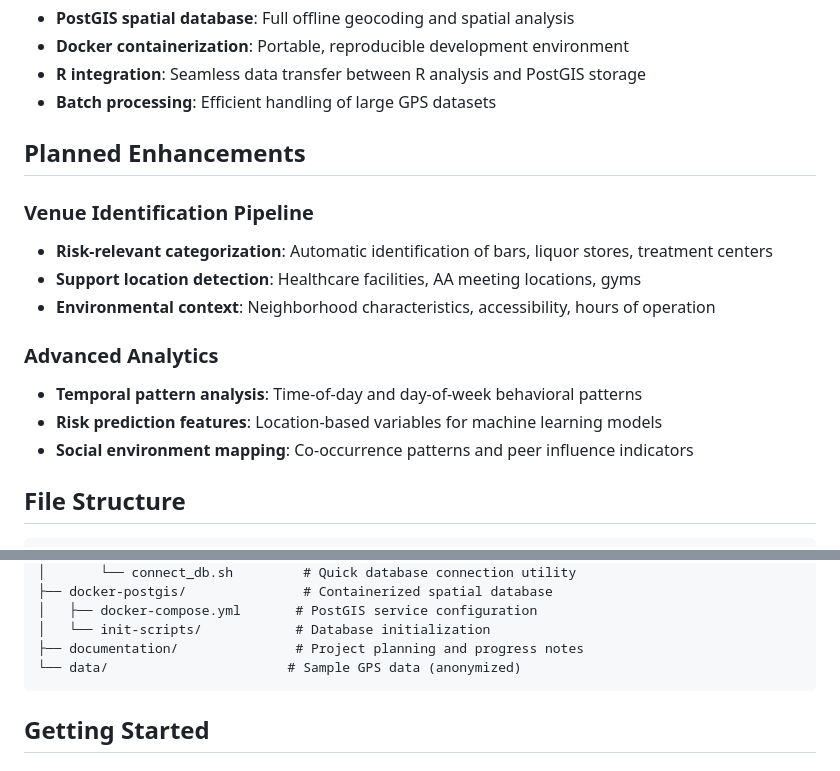
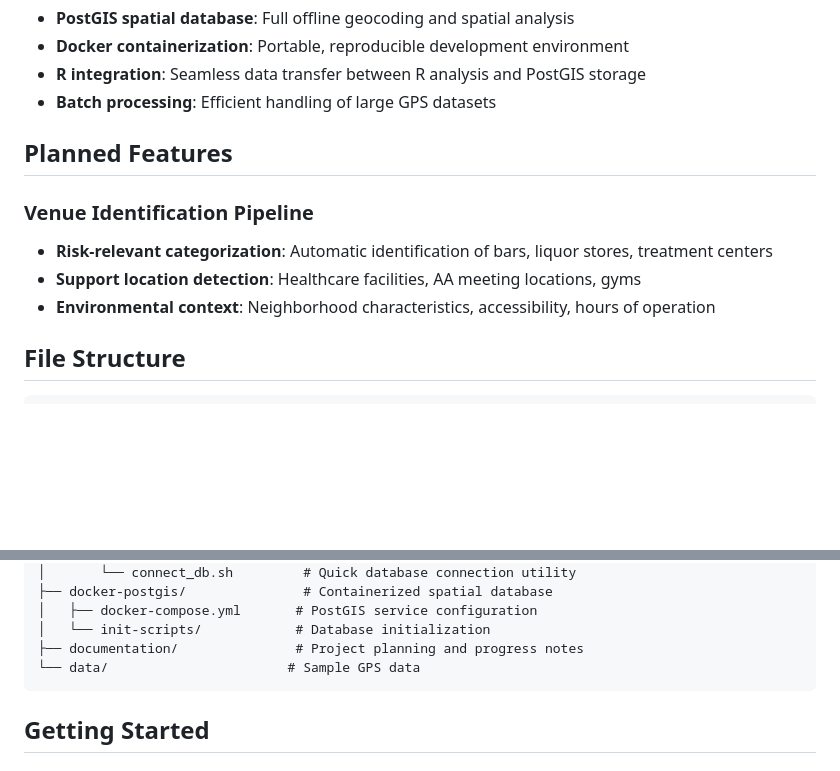
Before and after one commit to christopher-janssen/GPS2, a Markdown page: README.md, 2 parts joined by grey strips. Drawn GitHub-style; blank space fills up the shorter version.

````diff
--- a/README.md
+++ b/README.md
@@ -58,17 +58,12 @@ Following privacy best practices outlined in recent spatial epidemiology researc
 - **R integration**: Seamless data transfer between R analysis and PostGIS storage
 - **Batch processing**: Efficient handling of large GPS datasets
 
-## Planned Enhancements
+## Planned Features
 
 ### Venue Identification Pipeline
 - **Risk-relevant categorization**: Automatic identification of bars, liquor stores, treatment centers
 - **Support location detection**: Healthcare facilities, AA meeting locations, gyms
 - **Environmental context**: Neighborhood characteristics, accessibility, hours of operation
-
-### Advanced Analytics
-- **Temporal pattern analysis**: Time-of-day and day-of-week behavioral patterns
-- **Risk prediction features**: Location-based variables for machine learning models
-- **Social environment mapping**: Co-occurrence patterns and peer influence indicators
 
 ## File Structure
 
@@ -91,7 +86,7 @@ GPS2/
 │   ├── docker-compose.yml       # PostGIS service configuration
 │   └── init-scripts/            # Database initialization
 ├── documentation/               # Project planning and progress notes
-└── data/                       # Sample GPS data (anonymized)
+└── data/                       # Sample GPS data
 ```
 
 ## Getting Started
````
